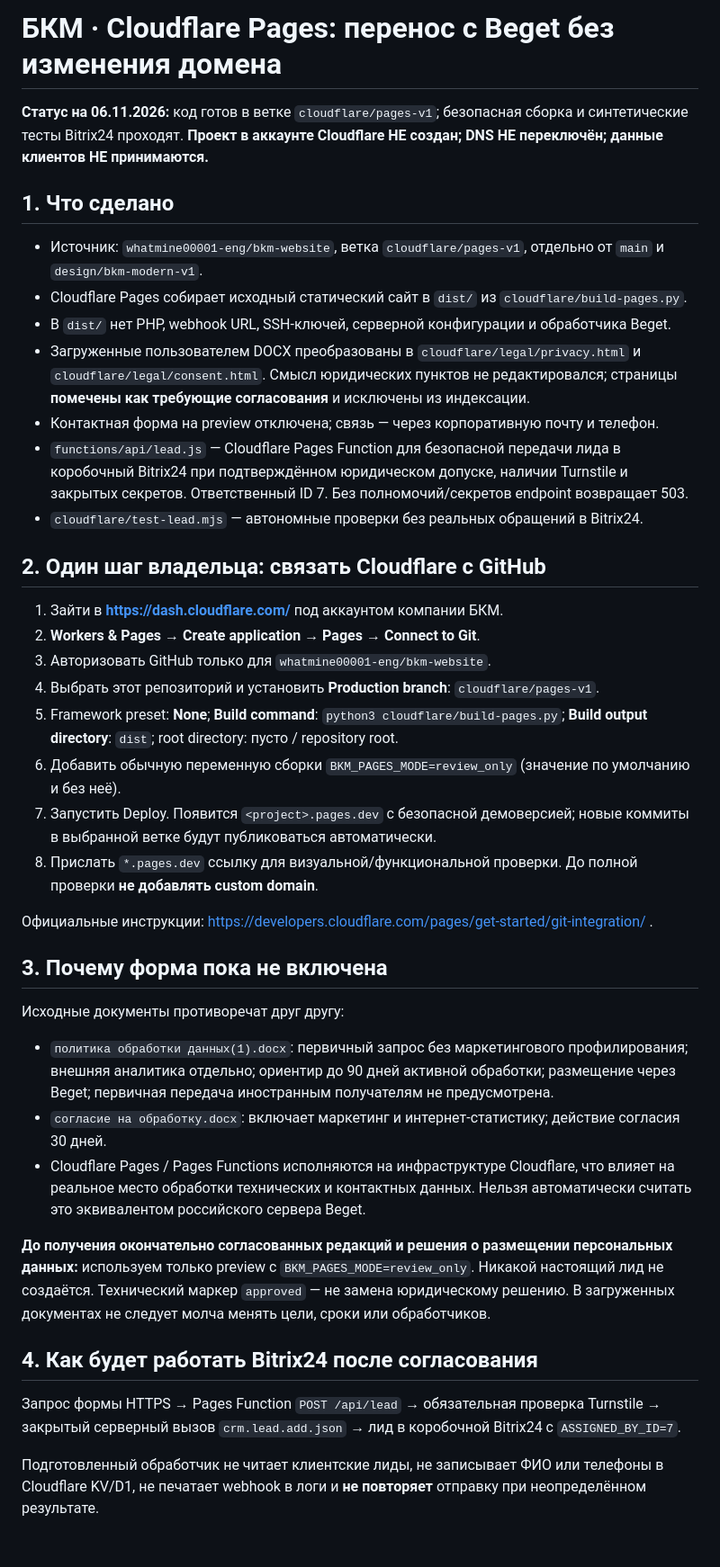
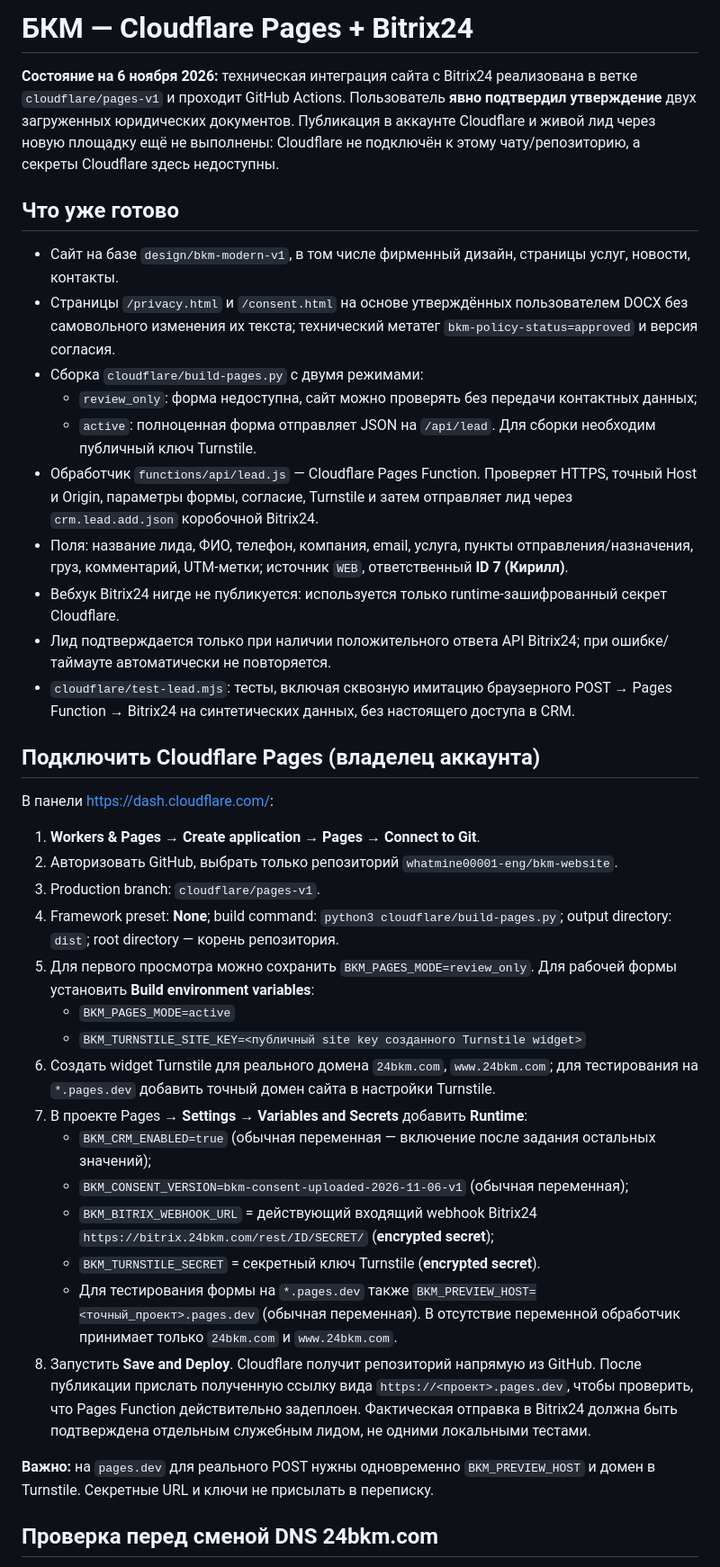
Before and after one commit to whatmine00001-eng/bkm-website, a Markdown page: cloudflare/DEPLOY.md, the part around one of its changes. Shown at 90% size. Drawn GitHub-style.

Commit message:
docs(cloudflare): owner approval acknowledged; precise steps for active Pages form and Bitrix24

```diff
--- a/cloudflare/DEPLOY.md
+++ b/cloudflare/DEPLOY.md
@@ -1,38 +1,41 @@
-# БКМ · Cloudflare Pages: перенос с Beget без изменения домена
+# БКМ — Cloudflare Pages + Bitrix24
 
-**Статус на 06.11.2026:** код готов в ветке `cloudflare/pages-v1`; безопасная сборка и синтетические тесты Bitrix24 проходят. **Проект в аккаунте Cloudflare НЕ создан; DNS НЕ переключён; данные клиентов НЕ принимаются.**
+**Состояние на 6 ноября 2026:** техническая интеграция сайта с Bitrix24 реализована в ветке `cloudflare/pages-v1` и проходит GitHub Actions. Пользователь **явно подтвердил утверждение** двух загруженных юридических документов. Публикация в аккаунте Cloudflare и живой лид через новую площадку ещё не выполнены: Cloudflare не подключён к этому чату/репозиторию, а секреты Cloudflare здесь недоступны.
 
-## 1. Что сделано
-- Источник: `whatmine00001-eng/bkm-website`, ветка `cloudflare/pages-v1`, отдельно от `main` и `design/bkm-modern-v1`.
-- Cloudflare Pages собирает исходный статический сайт в `dist/` из `cloudflare/build-pages.py`.
-- В `dist/` нет PHP, webhook URL, SSH-ключей, серверной конфигурации и обработчика Beget.
-- Загруженные пользователем DOCX преобразованы в `cloudflare/legal/privacy.html` и `cloudflare/legal/consent.html`. Смысл юридических пунктов не редактировался; страницы **помечены как требующие согласования** и исключены из индексации.
-- Контактная форма на preview отключена; связь — через корпоративную почту и телефон.
-- `functions/api/lead.js` — Cloudflare Pages Function для безопасной передачи лида в коробочный Bitrix24 при подтверждённом юридическом допуске, наличии Turnstile и закрытых секретов. Ответственный ID 7. Без полномочий/секретов endpoint возвращает 503.
-- `cloudflare/test-lead.mjs` — автономные проверки без реальных обращений в Bitrix24.
+## Что уже готово
 
-## 2. Один шаг владельца: связать Cloudflare с GitHub
-1. Зайти в **https://dash.cloudflare.com/** под аккаунтом компании БКМ.
-2. **Workers & Pages → Create application → Pages → Connect to Git**.
-3. Авторизовать GitHub только для `whatmine00001-eng/bkm-website`.
-4. Выбрать этот репозиторий и установить **Production branch**: `cloudflare/pages-v1`.
-5. Framework preset: **None**; **Build command**: `python3 cloudflare/build-pages.py`; **Build output directory**: `dist`; root directory: пусто / repository root.
-6. Добавить обычную переменную сборки `BKM_PAGES_MODE=review_only` (значение по умолчанию и без неё).
-7. Запустить Deploy. Появится `<project>.pages.dev` с безопасной демоверсией; новые коммиты в выбранной ветке будут публиковаться автоматически.
-8. Прислать `*.pages.dev` ссылку для визуальной/функциональной проверки. До полной проверки **не добавлять custom domain**.
+- Сайт на базе `design/bkm-modern-v1`, в том числе фирменный дизайн, страницы услуг, новости, контакты.
+- Страницы `/privacy.html` и `/consent.html` на основе утверждённых пользователем DOCX без самовольного изменения их текста; технический метатег `bkm-policy-status=approved` и версия согласия.
+- Сборка `cloudflare/build-pages.py` с двумя режимами:
+  - `review_only`: форма недоступна, сайт можно проверять без передачи контактных данных;
+  - `active`: полноценная форма отправляет JSON на `/api/lead`. Для сборки необходим публичный ключ Turnstile.
+- Обработчик `functions/api/lead.js` — Cloudflare Pages Function. Проверяет HTTPS, точный Host и Origin, параметры формы, согласие, Turnstile и затем отправляет лид через `crm.lead.add.json` коробочной Bitrix24.
+- Поля: название лида, ФИО, телефон, компания, email, услуга, пункты отправления/назначения, груз, комментарий, UTM-метки; источник `WEB`, ответственный **ID 7 (Кирилл)**.
+- Вебхук Bitrix24 нигде не публикуется: используется только runtime-зашифрованный секрет Cloudflare.
+- Лид подтверждается только при наличии положительного ответа API Bitrix24; при ошибке/таймауте автоматически не повторяется.
+- `cloudflare/test-lead.mjs`: тесты, включая сквозную имитацию браузерного POST → Pages Function → Bitrix24 на синтетических данных, без настоящего доступа в CRM.
 
-Официальные инструкции: https://developers.cloudflare.com/pages/get-started/git-integration/ .
+## Подключить Cloudflare Pages (владелец аккаунта)
 
-## 3. Почему форма пока не включена
-Исходные документы противоречат друг другу:
-- `политика обработки данных(1).docx`: первичный запрос без маркетингового профилирования; внешняя аналитика отдельно; ориентир до 90 дней активной обработки; размещение через Beget; первичная передача иностранным получателям не предусмотрена.
-- `согласие на обработку.docx`: включает маркетинг и интернет-статистику; действие согласия 30 дней.
-- Cloudflare Pages / Pages Functions исполняются на инфраструктуре Cloudflare, что влияет на реальное место обработки технических и контактных данных. Нельзя автоматически считать это эквивалентом российского сервера Beget.
+В панели https://dash.cloudflare.com/:
 
-**До получения окончательно согласованных редакций и решения о размещении персональных данных:** используем только preview с `BKM_PAGES_MODE=review_only`. Никакой настоящий лид не создаётся. Технический маркер `approved` — не замена юридическому решению. В загруженных документах не следует молча менять цели, сроки или обработчиков.
+1. **Workers & Pages → Create application → Pages → Connect to Git**.
+2. Авторизовать GitHub, выбрать только репозиторий `whatmine00001-eng/bkm-website`.
+3. Production branch: `cloudflare/pages-v1`.
+4. Framework preset: **None**; build command: `python3 cloudflare/build-pages.py`; output directory: `dist`; root directory — корень репозитория.
+5. Для первого просмотра можно сохранить `BKM_PAGES_MODE=review_only`. Для рабочей формы установить **Build environment variables**:
+   - `BKM_PAGES_MODE=active`
+   - `BKM_TURNSTILE_SITE_KEY=<публичный site key созданного Turnstile widget>`
+6. Создать widget Turnstile для реального домена `24bkm.com`, `www.24bkm.com`; для тестирования на `*.pages.dev` добавить точный домен сайта в настройки Turnstile.
+7. В проекте Pages → **Settings → Variables and Secrets** добавить **Runtime**:
+   - `BKM_CRM_ENABLED=true` (обычная переменная — включение после задания остальных значений);
+   - `BKM_CONSENT_VERSION=bkm-consent-uploaded-2026-11-06-v1` (обычная переменная);
+   - `BKM_BITRIX_WEBHOOK_URL` = действующий входящий webhook Bitrix24 `https://bitrix.24bkm.com/rest/ID/SECRET/` (**encrypted secret**);
+   - `BKM_TURNSTILE_SECRET` = секретный ключ Turnstile (**encrypted secret**).
+   - Для тестирования формы на `*.pages.dev` также `BKM_PREVIEW_HOST=<точный_проект>.pages.dev` (обычная переменная). В отсутствие переменной обработчик принимает только `24bkm.com` и `www.24bkm.com`.
+8. Запустить **Save and Deploy**. Cloudflare получит репозиторий напрямую из GitHub. После публикации прислать полученную ссылку вида `https://<проект>.pages.dev`, чтобы проверить, что Pages Function действительно задеплоен. Фактическая отправка в Bitrix24 должна быть подтверждена отдельным служебным лидом, не одними локальными тестами.
 
-## 4. Как будет работать Bitrix24 после согласования
-Запрос формы HTTPS → Pages Function `POST /api/lead` → обязательная проверка Turnstile → закрытый серверный вызов `crm.lead.add.json` → лид в коробочной Bitrix24 с `ASSIGNED_BY_ID=7`.
+**Важно:** на `pages.dev` для реального POST нужны одновременно `BKM_PREVIEW_HOST` и домен в Turnstile. Секретные URL и ключи не присылать в переписку.
 
-Подготовленный обработчик не читает клиентские лиды, не записывает ФИО или телефоны в Cloudflare KV/D1, не печатает webhook в логи и **не повторяет** отправку при неопределённом результате.
+## Проверка перед сменой DNS 24bkm.com
 
```
Also changed, not shown: other parts of cloudflare/DEPLOY.md (+9 -31 lines).
